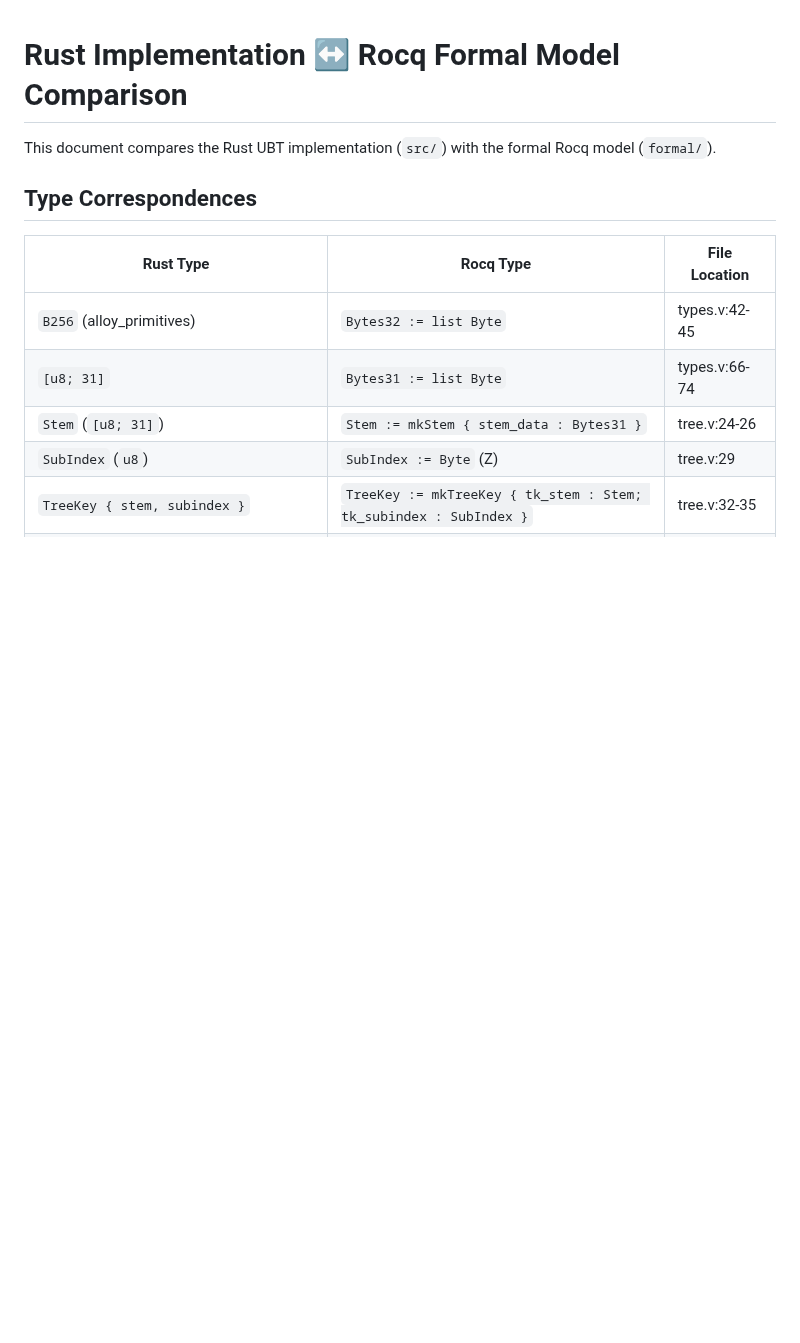
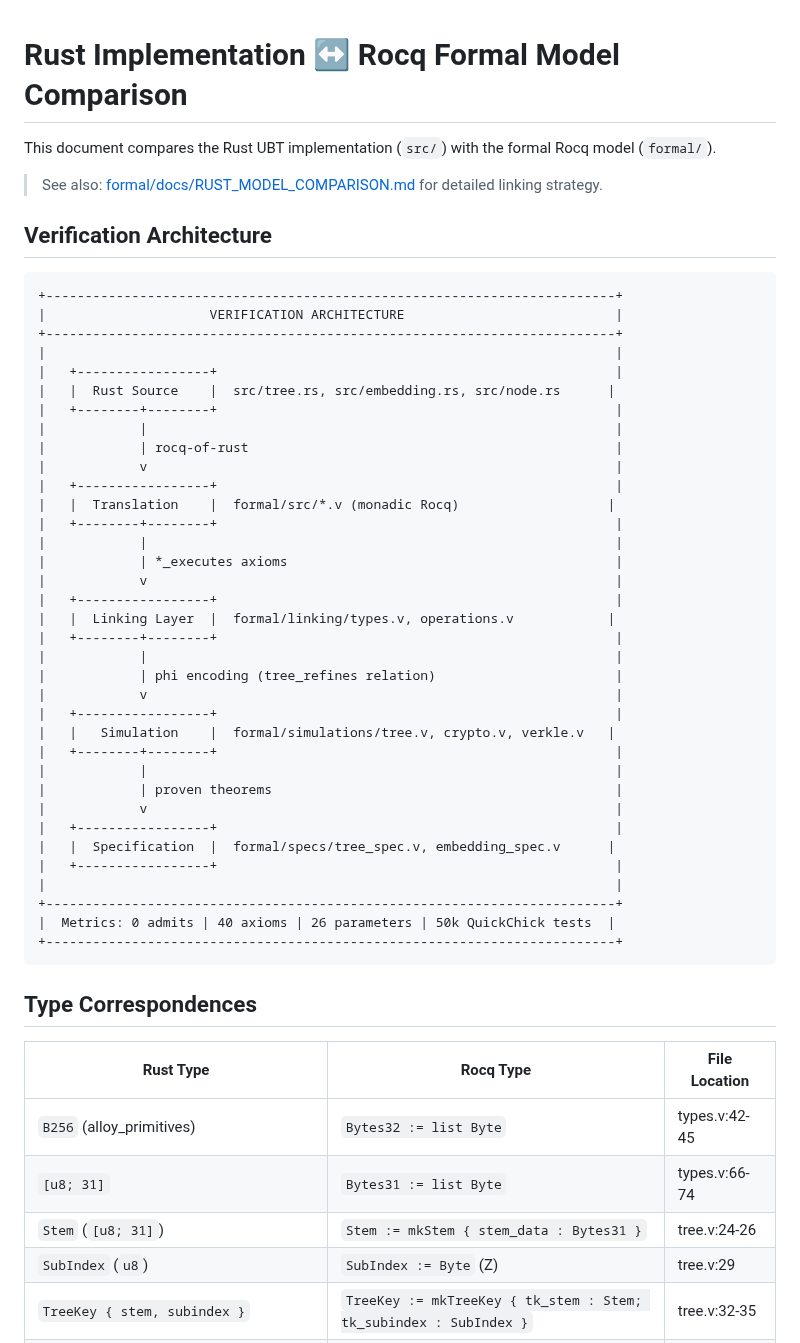
Before and after one commit to igor53627/ubt-rs, a Markdown page: docs/RUST_MODEL_COMPARISON.md, the part around the change. Rendered like a GitHub page; blank space fills up the shorter version.

Commit message:
docs: Add ASCII verification architecture diagram

````diff
--- a/docs/RUST_MODEL_COMPARISON.md
+++ b/docs/RUST_MODEL_COMPARISON.md
@@ -1,6 +1,48 @@
 # Rust Implementation ↔ Rocq Formal Model Comparison
 
 This document compares the Rust UBT implementation (`src/`) with the formal Rocq model (`formal/`).
+
+> See also: [formal/docs/RUST_MODEL_COMPARISON.md](../formal/docs/RUST_MODEL_COMPARISON.md) for detailed linking strategy.
+
+## Verification Architecture
+
+```
++-------------------------------------------------------------------------+
+|                     VERIFICATION ARCHITECTURE                           |
++-------------------------------------------------------------------------+
+|                                                                         |
+|   +-----------------+                                                   |
+|   |  Rust Source    |  src/tree.rs, src/embedding.rs, src/node.rs      |
+|   +--------+--------+                                                   |
+|            |                                                            |
+|            | rocq-of-rust                                               |
+|            v                                                            |
+|   +-----------------+                                                   |
+|   |  Translation    |  formal/src/*.v (monadic Rocq)                   |
+|   +--------+--------+                                                   |
+|            |                                                            |
+|            | *_executes axioms                                          |
+|            v                                                            |
+|   +-----------------+                                                   |
+|   |  Linking Layer  |  formal/linking/types.v, operations.v            |
+|   +--------+--------+                                                   |
+|            |                                                            |
+|            | phi encoding (tree_refines relation)                       |
+|            v                                                            |
+|   +-----------------+                                                   |
+|   |   Simulation    |  formal/simulations/tree.v, crypto.v, verkle.v   |
+|   +--------+--------+                                                   |
+|            |                                                            |
+|            | proven theorems                                            |
+|            v                                                            |
+|   +-----------------+                                                   |
+|   |  Specification  |  formal/specs/tree_spec.v, embedding_spec.v      |
+|   +-----------------+                                                   |
+|                                                                         |
++-------------------------------------------------------------------------+
+|  Metrics: 0 admits | 40 axioms | 26 parameters | 50k QuickChick tests  |
++-------------------------------------------------------------------------+
+```
 
 ## Type Correspondences
 
````
